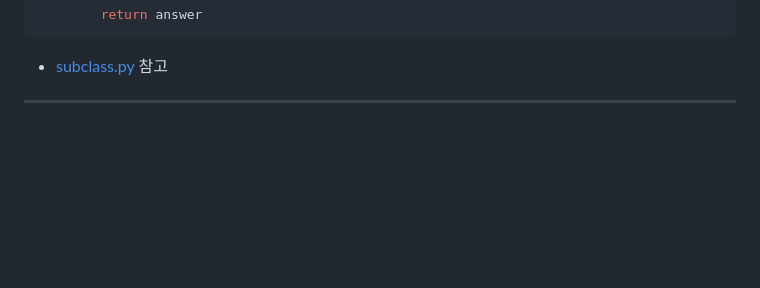
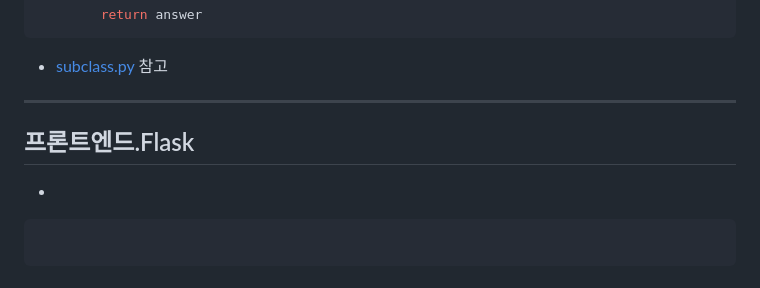
Before and after one commit to PaddingE/DestinyCharacterEncyclopedia, a Markdown page: README.md, the part around the change. Rendered like a GitHub page; blank space fills up the shorter version.

````diff
--- a/README.md
+++ b/README.md
@@ -523,3 +523,10 @@ def find_item(self, item_name):
 * [subclass.py](https://github.com/PaddingE/DestinyCharacterEncyclopedia/blob/main/FrontEnd/Flask/flask_gpt/subclass.py) 참고
 
 ---
+
+## 프론트엔드.Flask
+
+*
+```python
+
+```
````
